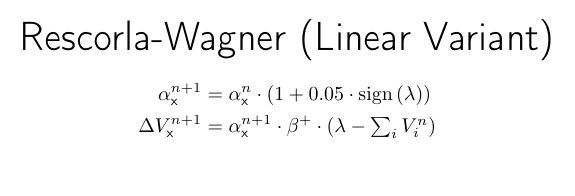
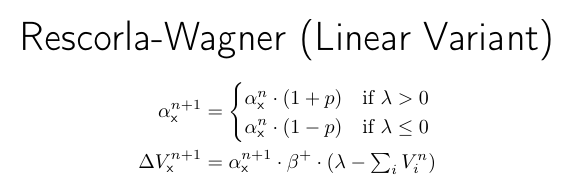
Before and after one commit to cal-r/PALMS-Simulator, a LaTeX figure (resources/RW-Linear.tex): the whole page. Compiled offline with pdfLaTeX.

Commit message:
Improving sign(lambda) equations.

```diff
--- a/resources/RW-Linear.tex
+++ b/resources/RW-Linear.tex
@@ -18,7 +18,10 @@
 \newcommand{\eks}{\textsf{x}}
 \begin{equation*}
 	\begin{aligned}
-		\alpha_\eks^{n + 1} &= \alpha_\eks^n \cdot \left(1 + 0.05 \cdot \operatorname{sign} \left( \lambda \right) \right) \\
+		\alpha_\eks^{n + 1} &= \begin{cases}
+			\alpha_\eks^n \cdot \left(1 + p \right) & \text{if } \lambda > 0 \\
+			\alpha_\eks^n \cdot \left(1 - p \right) & \text{if } \lambda \leq 0
+		\end{cases} \\
 		\Delta V_{\eks}^{n+1} &= \alpha_\eks^{n + 1} \cdot \beta^+ \cdot \left( \lambda - \textstyle\sum_i V_i^{n} \right)
 	\end{aligned}
 	\label{linear_alpha}
```
Also changed, not shown: resources/RW-Linear.png.
